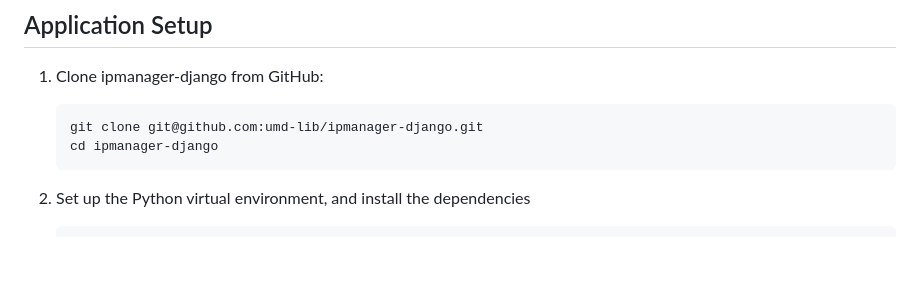
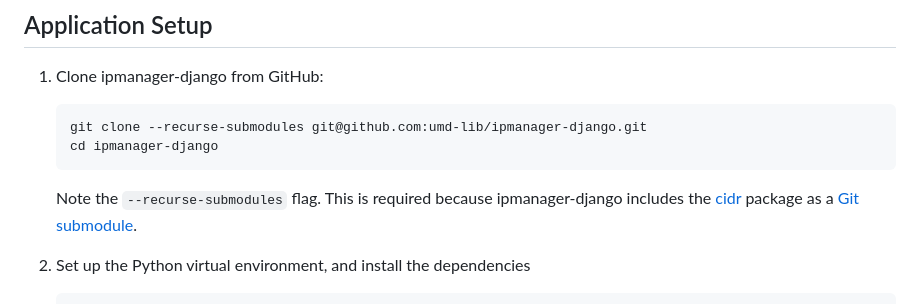
Before and after one commit to umd-lib/ipmanager-django, a Markdown page: docs/DevelopmentEnvironmentLocal.md, the part around one of its changes. Drawn GitHub-style; blank space fills up the shorter version.

Commit message:
Documentation updates

````diff
--- a/docs/DevelopmentEnvironmentLocal.md
+++ b/docs/DevelopmentEnvironmentLocal.md
@@ -34,9 +34,12 @@ environment on a local workstation.
 1. Clone ipmanager-django from GitHub:
 
     ```zsh
-    git clone git@github.com:umd-lib/ipmanager-django.git
+    git clone --recurse-submodules git@github.com:umd-lib/ipmanager-django.git
     cd ipmanager-django
     ```
+
+   Note the `--recurse-submodules` flag. This is required because
+   ipmanager-django includes the [cidr] package as a [Git submodule].
 
 2. Set up the Python virtual environment, and install the dependencies
 
````
Also changed, not shown: other parts of docs/DevelopmentEnvironmentLocal.md (+2 -0 lines).
